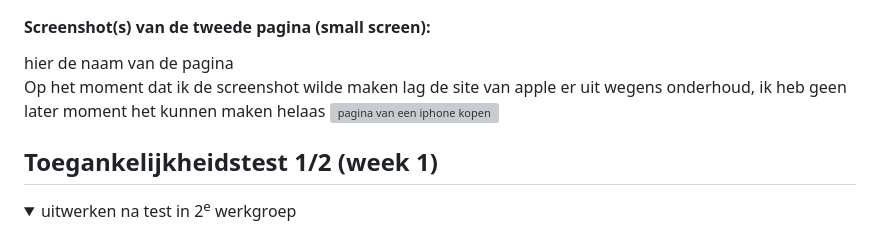
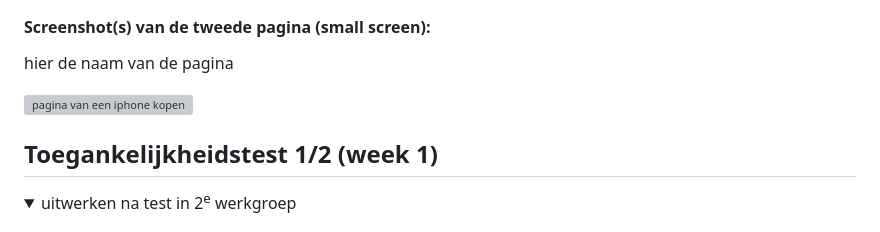
Before and after one commit to Mees-vw/FED, a Markdown page: README.md, the part around the change. Rendered like a GitHub page; folded sections open; grey boxes are pictures that could not be loaded.

```diff
--- a/README.md
+++ b/README.md
@@ -44,7 +44,7 @@ Nb. Door *open* toe te voegen aan een *details* element kun je deze standaard op
 
   #### Screenshot(s) van de tweede pagina (small screen):
   hier de naam van de pagina  <br>
-  Op het moment dat ik de screenshot wilde maken lag de site van apple er uit wegens onderhoud, ik heb geen later moment het kunnen maken helaas
+
   <img src="readme-images/kooppagina.png" width="375px" alt="pagina van een iphone kopen">
 
 </details>
```
